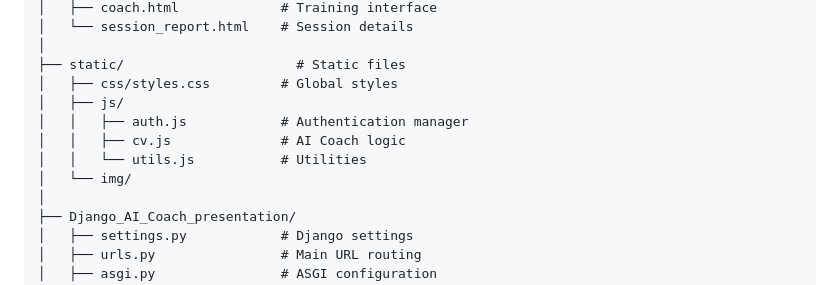
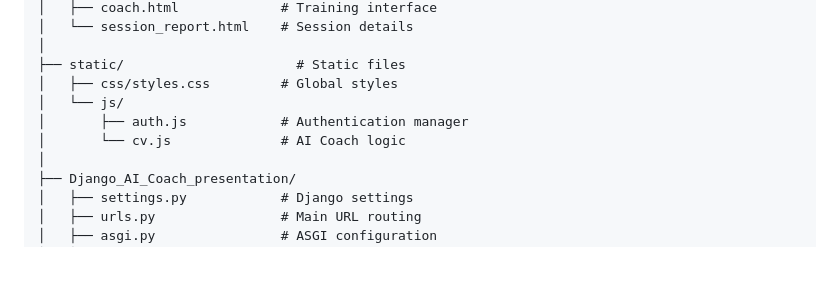
Before and after one commit to Yaroslav-Repos/Django-AI-Coach-presentation, a Markdown page: README.md, the part around the change. Drawn GitHub-style; blank space fills up the shorter version.

Commit message:
Update README to reflect changes in static files (outdated)
Removed the utilities file from the static JS directory (outdated).

```diff
--- a/README.md
+++ b/README.md
@@ -324,11 +324,9 @@ Django-AI-Coach-presentation/
 │
 ├── static/                      # Static files
 │   ├── css/styles.css         # Global styles
-│   ├── js/
-│   │   ├── auth.js            # Authentication manager
-│   │   ├── cv.js              # AI Coach logic
-│   │   └── utils.js           # Utilities
-│   └── img/
+│   └── js/
+│       ├── auth.js            # Authentication manager
+│       └── cv.js              # AI Coach logic
 │
 ├── Django_AI_Coach_presentation/
 │   ├── settings.py            # Django settings
```
